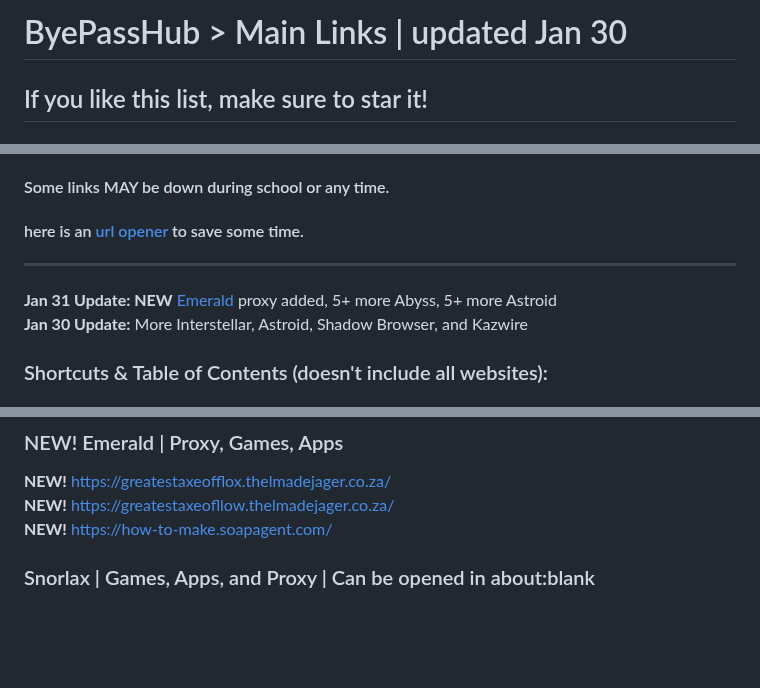
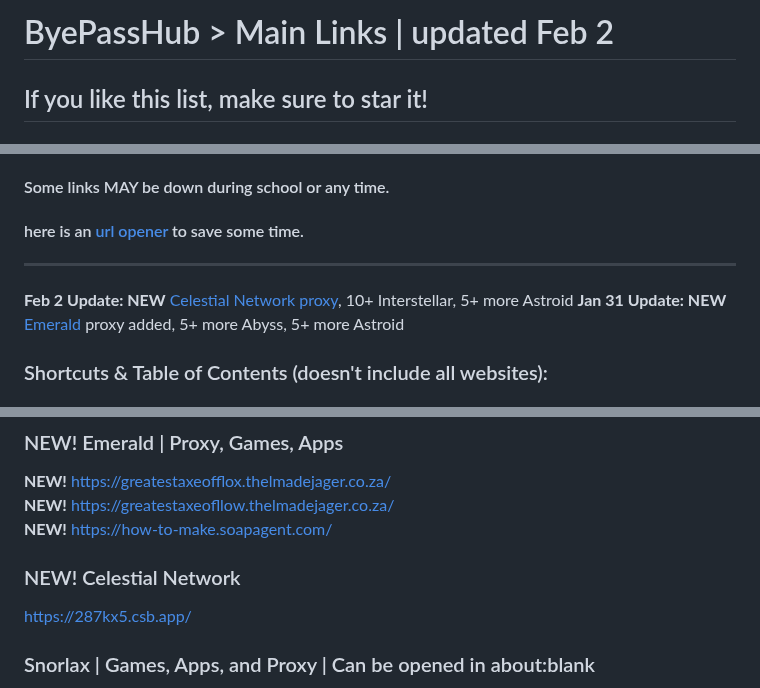
Before and after one commit to wea-f/ByePassHub, a Markdown page: mainUnblockers.md, 3 parts joined by grey strips. Drawn GitHub-style; blank space fills up the shorter version.

```diff
--- a/mainUnblockers.md
+++ b/mainUnblockers.md
@@ -1,4 +1,4 @@
-# ByePassHub > Main Links | updated Jan 30
+# ByePassHub > Main Links | updated Feb 2
 ## If you like this list, make sure to star it!
 ### This is a collection of links of proxies, games, AI, and apps that work in MY school.
 **Exploits:** Go [here](https://github.com/wea-f/ByePassHub/tree/main/Exploits) or go to the Exploits folder. <br>
@@ -14,8 +14,8 @@ I've got these links from multiple sources. Like [haleyschool.com](https://haley
   #### Some links MAY be down during school or any time. <br>
   #### here is an [url opener](https://www.openallurls.com/) to save some time.
 ---
+**Feb 2 Update: NEW** [Celestial Network proxy](https://github.com/wea-f/ByePassHub/blob/main/mainUnblockers.md#new-celestial-network), 10+ Interstellar, 5+ more Astroid
 **Jan 31 Update: NEW** [Emerald](https://github.com/wea-f/ByePassHub/blob/main/mainUnblockers.md#new-emerald--proxy-games-apps) proxy added, 5+ more Abyss, 5+ more Astroid  <br>
-**Jan 30 Update:** More Interstellar, Astroid, Shadow Browser, and Kazwire <br>
 
 ### Shortcuts & Table of Contents (doesn't include all websites):
 Interstellar: [here](https://github.com/wea-f/ByePassHub/blob/main/mainUnblockers.md#interstellar--games-apps-and-proxy--make-sure-to-allow-pop-ups-and-redirects) <br>
@@ -270,6 +288,9 @@ https://oak.asoch.cl/ <br>
 **NEW!** https://greatestaxeofflox.thelmadejager.co.za/ <br>
 **NEW!** https://greatestaxeofllow.thelmadejager.co.za/ <br>
 **NEW!** https://how-to-make.soapagent.com/  <br>
+
+### NEW! Celestial Network
+https://287kx5.csb.app/ <br>
 
 ### Snorlax | Games, Apps, and Proxy | Can be opened in about:blank
 https://design.showmyhomes.com/ <br>
```
Also changed, not shown: other parts of mainUnblockers.md (+29 -8 lines).
